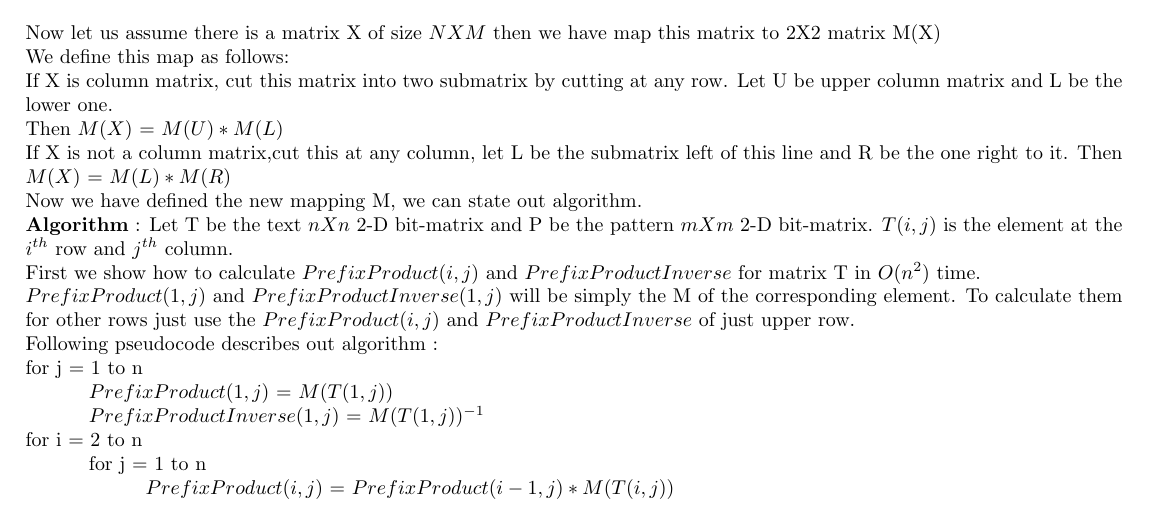
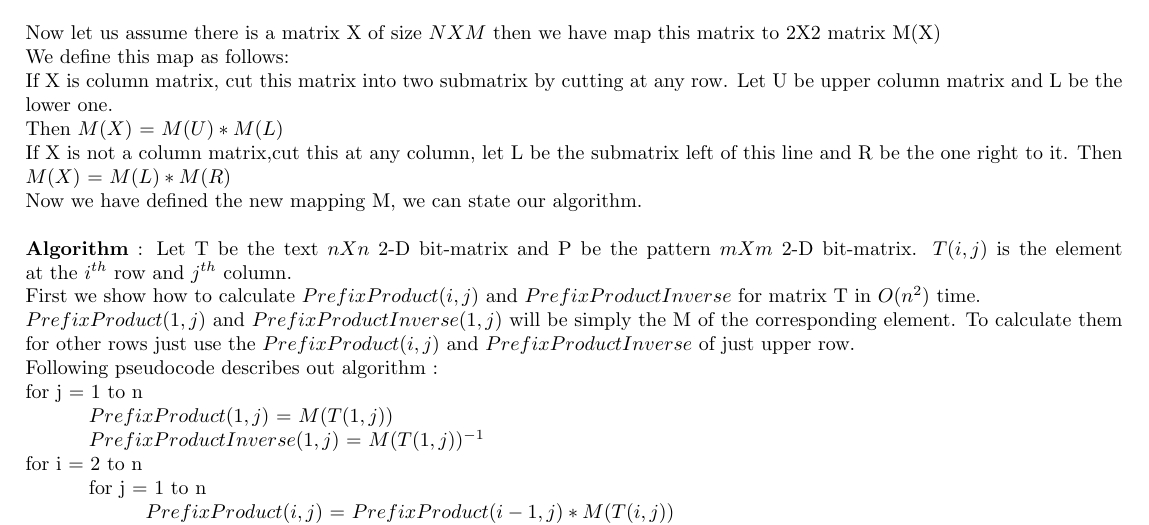
Before and after one commit to Swastik1996/Assignment-2, a LaTeX document (ass1_rand.tex): part of page 2 of 4, cut so that both start at the same text. Compiled offline with pdfLaTeX.

Commit message:
first commit

```diff
--- a/ass1_rand.tex
+++ b/ass1_rand.tex
@@ -117,7 +117,7 @@ If X is column matrix, cut this matrix into two submatrix by cutting at any row.
 Then $M(X)$ = $M(U) * M(L)$ \\
 If X is not a column matrix,cut this at any column, let L be the submatrix left of this line and R be the one right to it.
 Then $M(X)$ = $M(L) * M(R)$ \\
-Now we have defined the new mapping M, we can state out algorithm. \\
+Now we have defined the new mapping M, we can state our algorithm. \\\\
 \textbf{Algorithm} :
 Let T be the text $nXn$ 2-D bit-matrix and P be the pattern $mXm$ 2-D bit-matrix.
 $T(i,j)$ is the element at the $i^{th}$ row and $j^{th}$ column.\\
```
Also changed, not shown: ass1_rand.pdf, 1 other file.
